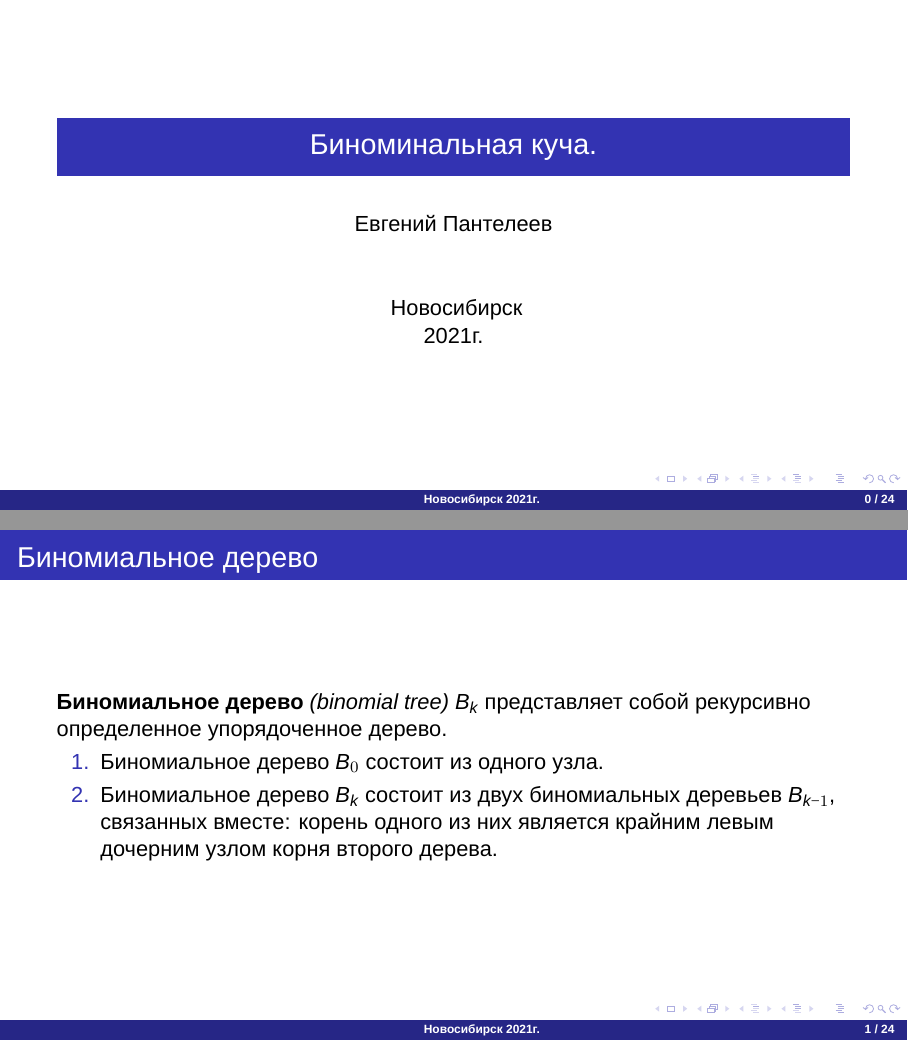
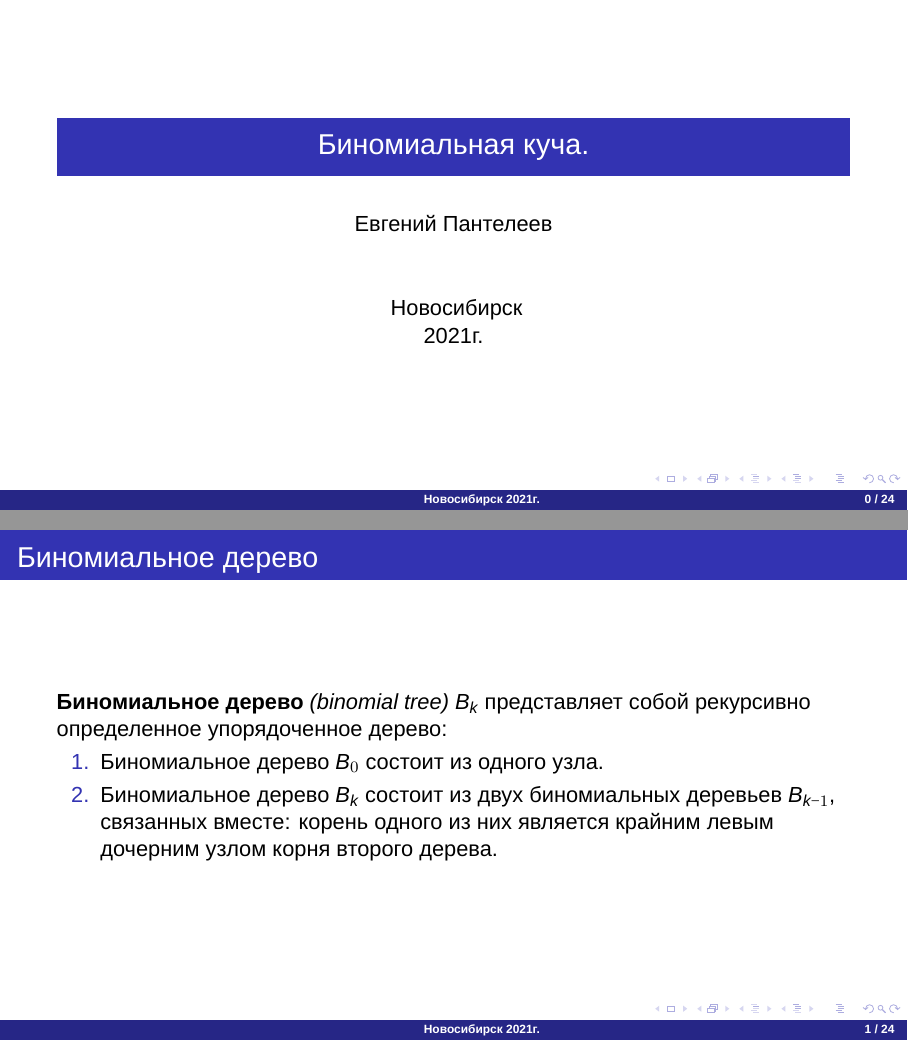
Before and after one commit to epanteleev/binomial-heap-tex, LaTeX slides (main.tex): pages 1 and 2 of 25, joined at a grey line. Compiled offline with XeLaTeX; a missing font is replaced by an installed copy or a similar font.

Commit message:
fix error

```diff
--- a/main.tex
+++ b/main.tex
@@ -4,7 +4,7 @@
 
 \input{header}
 
-\title{Биноминальная куча.}
+\title{Биномиальная куча.}
 
 \author{Евгений Пантелеев}
 
```
Also changed, not shown: frames.tex (+1 -1 lines).
